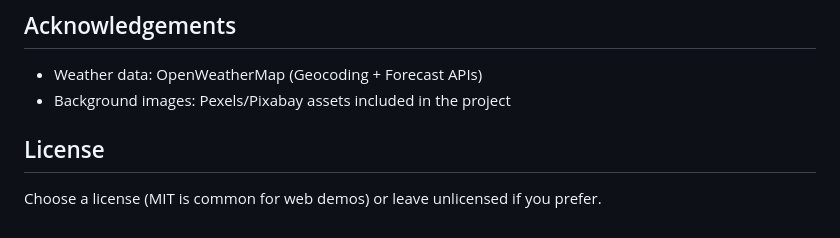
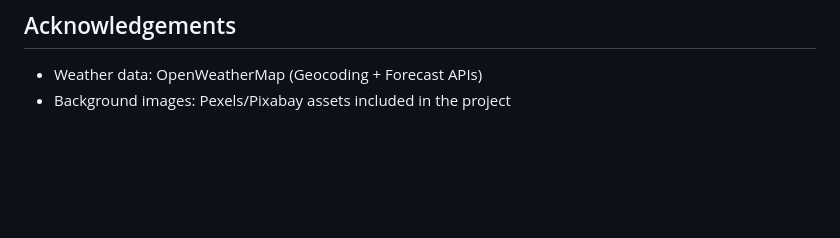
Before and after one commit to sanjaykumar1018/Weather-Forecasting, a Markdown page: README.md, the part around the change. Rendered like a GitHub page; blank space fills up the shorter version.

```diff
--- a/README.md
+++ b/README.md
@@ -73,6 +73,3 @@ A responsive, vanilla JavaScript weather app using OpenWeatherMap. Search by cit
 ## Acknowledgements
 - Weather data: OpenWeatherMap (Geocoding + Forecast APIs)
 - Background images: Pexels/Pixabay assets included in the project
-
-## License
-Choose a license (MIT is common for web demos) or leave unlicensed if you prefer.
```
